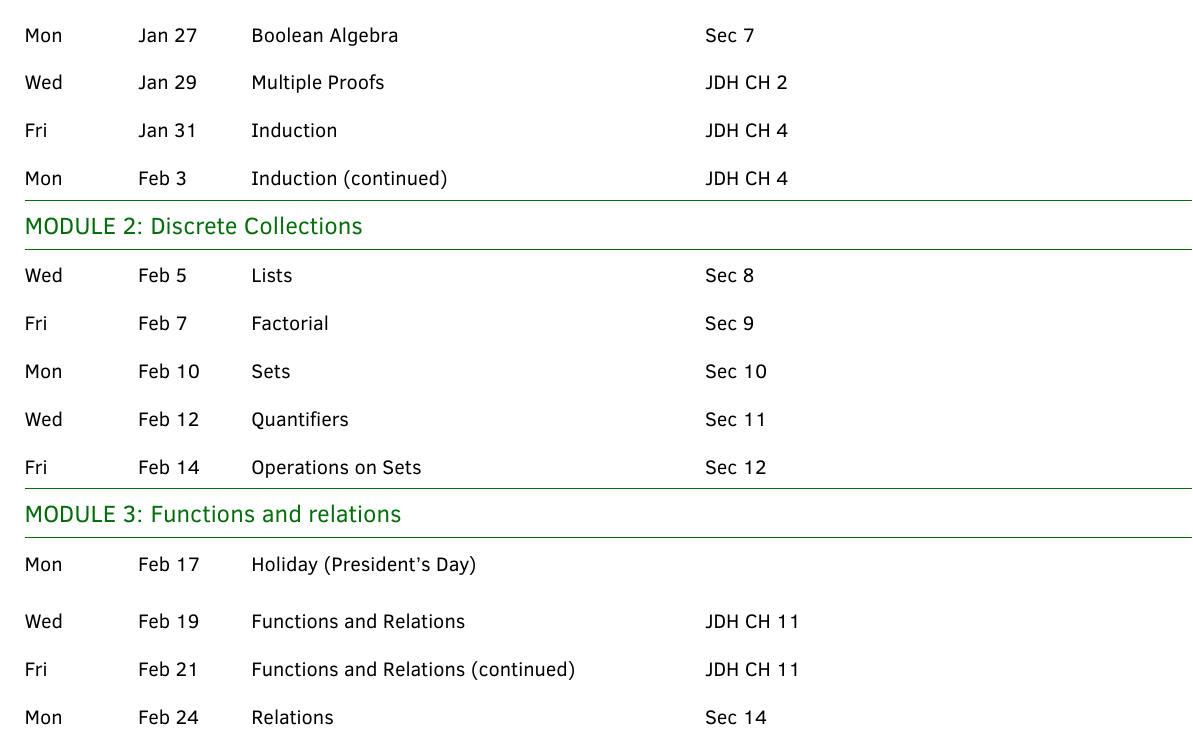
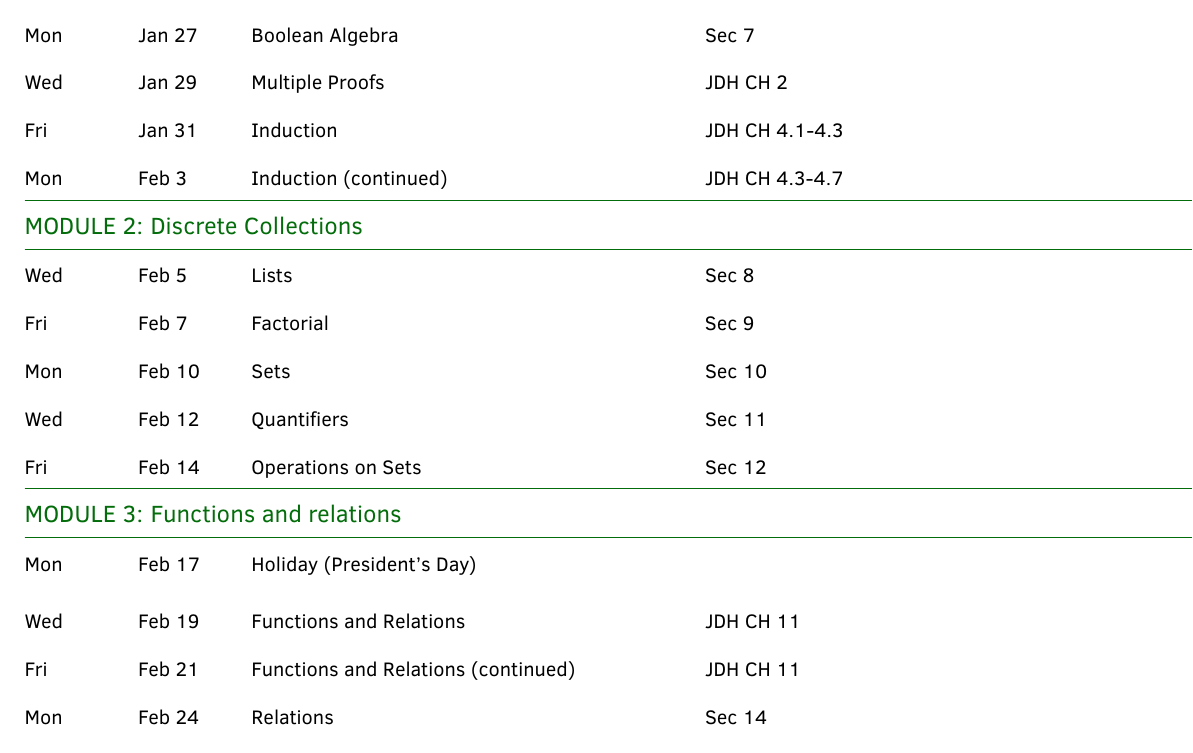
Before and after one commit to gjshort/csci246_spring2025, a LaTeX document (syllabus/syllabus.tex): part of page 3 of 5, cut so that both start at the same text. Compiled offline with pdfLaTeX.

Commit message:
updated syllabus to specify which parts of Hamkins CH4 to read on which days.

```diff
--- a/syllabus/syllabus.tex
+++ b/syllabus/syllabus.tex
@@ -330,8 +330,8 @@ Wed &  Jan 22 & Proof & Sec 5 \\
 Fri &  Jan 24 & Counterexample & Sec 6 \\
 Mon &  Jan 27 & Boolean Algebra & Sec 7 \\
 Wed &  Jan 29 & Multiple Proofs  & JDH CH 2 \\
-Fri &  Jan 31 & Induction & JDH CH 4 \\
-Mon &  Feb 3 & Induction (continued) & JDH CH 4  \\
+Fri &  Jan 31 & Induction & JDH CH 4.1-4.3 \\
+Mon &  Feb 3 & Induction (continued) & JDH CH 4.3-4.7  \\
 \hline
 \multicolumn{4}{l}{\textbf{\textcolor{myCOLOR}{\large MODULE 2: Discrete Collections }}} \\
 \hline
```
Also changed, not shown: slides/01_24_counterexample/slides.pdf, syllabus/syllabus.pdf.
